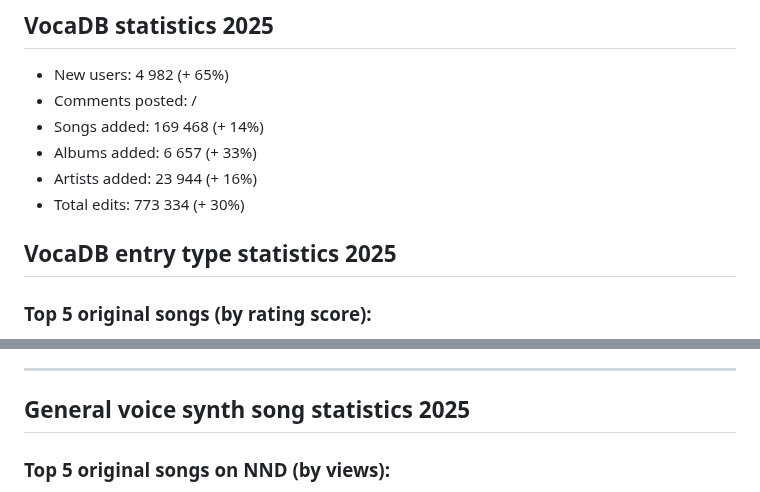
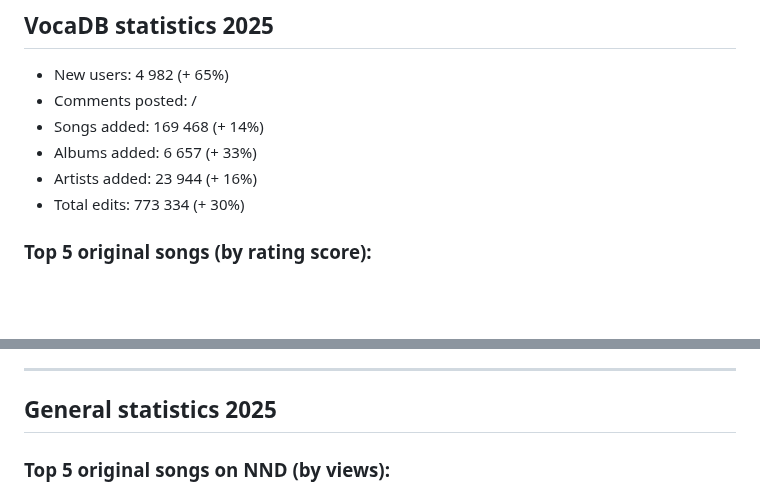
Before and after one commit to VocaDB/blog, a Markdown page: posts/new-year-2026.md, 2 parts joined by grey strips. Rendered like a GitHub page; blank space fills up the shorter version.

Commit message:
Update new-year-2026.md
some fixes for beauty

```diff
--- a/posts/new-year-2026.md
+++ b/posts/new-year-2026.md
@@ -61,8 +61,6 @@ To see more events that happened in 2025, check out our [event search page](http
 - Albums added: 6 657 (+ 33%)
 - Artists added: 23 944 (+ 16%)
 - Total edits: 773 334 (+ 30%)
-
-## VocaDB entry type statistics 2025
 
 ### Top 5 original songs (by rating score):
 
@@ -130,7 +128,7 @@ To see more events that happened in 2025, check out our [event search page](http
 
 ---
 
-## General voice synth song statistics 2025
+## General statistics 2025
 
 ### Top 5 original songs on NND (by views):
 
```
